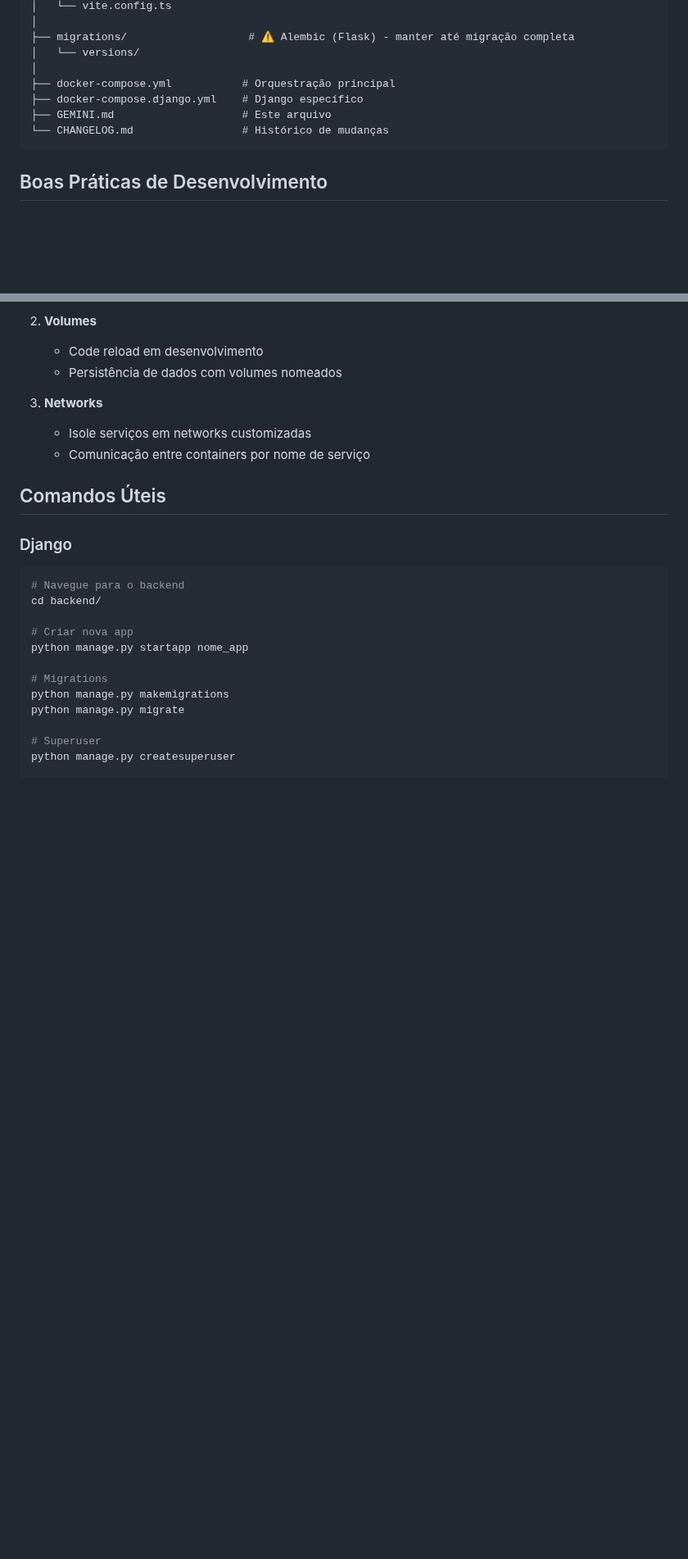
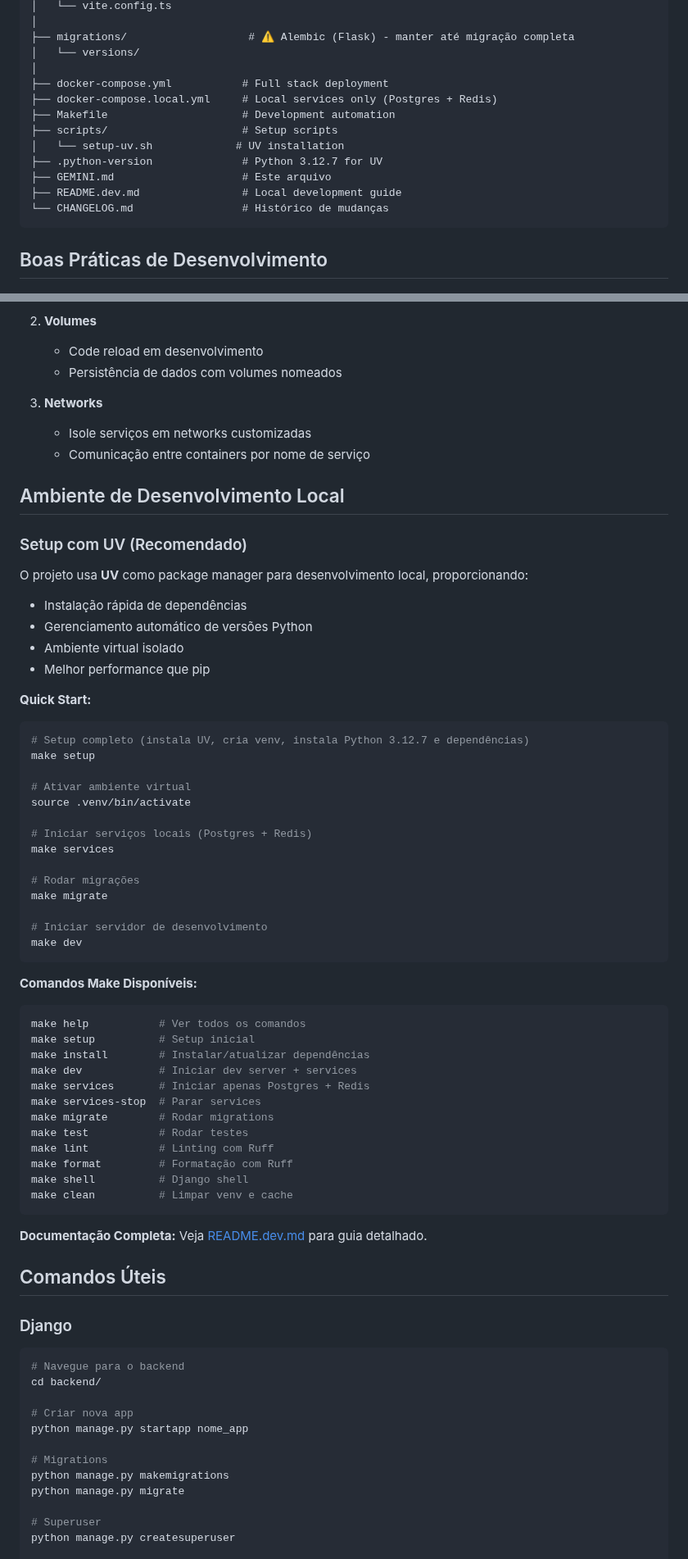
Before and after one commit to perna/podigger, a Markdown page: GEMINI.md, 2 parts joined by grey strips. Shown at 82% size. Drawn GitHub-style; blank space fills up the shorter version.

Commit message:
docs: refresh GEMINI documentation

````diff
--- a/GEMINI.md
+++ b/GEMINI.md
@@ -62,9 +64,14 @@ projeto/
 ├── migrations/                   # ⚠️ Alembic (Flask) - manter até migração completa
 │   └── versions/
 │
-├── docker-compose.yml           # Orquestração principal
-├── docker-compose.django.yml    # Django específico
+├── docker-compose.yml           # Full stack deployment
+├── docker-compose.local.yml     # Local services only (Postgres + Redis)
+├── Makefile                     # Development automation
+├── scripts/                     # Setup scripts
+│   └── setup-uv.sh             # UV installation
+├── .python-version              # Python 3.12.7 for UV
 ├── GEMINI.md                    # Este arquivo
+├── README.dev.md                # Local development guide
 └── CHANGELOG.md                 # Histórico de mudanças
 ```
 
@@ -178,6 +185,52 @@ projeto/
    - Isole serviços em networks customizadas
    - Comunicação entre containers por nome de serviço
 
+## Ambiente de Desenvolvimento Local
+
+### Setup com UV (Recomendado)
+
+O projeto usa **UV** como package manager para desenvolvimento local, proporcionando:
+- Instalação rápida de dependências
+- Gerenciamento automático de versões Python
+- Ambiente virtual isolado
+- Melhor performance que pip
+
+**Quick Start:**
+```bash
+# Setup completo (instala UV, cria venv, instala Python 3.12.7 e dependências)
+make setup
+
+# Ativar ambiente virtual
+source .venv/bin/activate
+
+# Iniciar serviços locais (Postgres + Redis)
+make services
+
+# Rodar migrações
+make migrate
+
+# Iniciar servidor de desenvolvimento
+make dev
+```
+
+**Comandos Make Disponíveis:**
+```bash
+make help           # Ver todos os comandos
+make setup          # Setup inicial
+make install        # Instalar/atualizar dependências
+make dev            # Iniciar dev server + services
+make services       # Iniciar apenas Postgres + Redis
+make services-stop  # Parar services
+make migrate        # Rodar migrations
+make test           # Rodar testes
+make lint           # Linting com Ruff
+make format         # Formatação com Ruff
+make shell          # Django shell
+make clean          # Limpar venv e cache
+```
+
+**Documentação Completa:** Veja [README.dev.md](file:///home/perna/workspace/projects/podigger/README.dev.md) para guia detalhado.
+
 ## Comandos Úteis
 
 ### Django
````
Also changed, not shown: other parts of GEMINI.md (+7 -4 lines).
